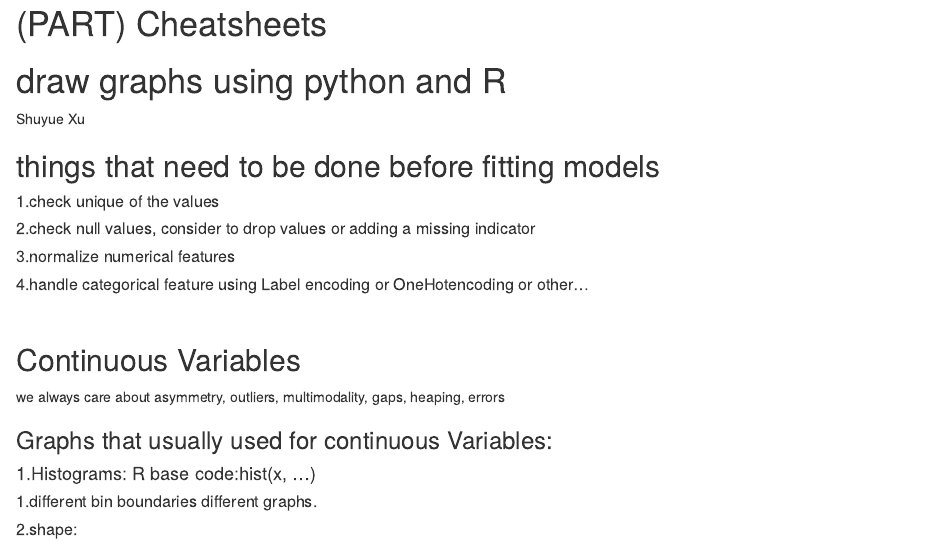
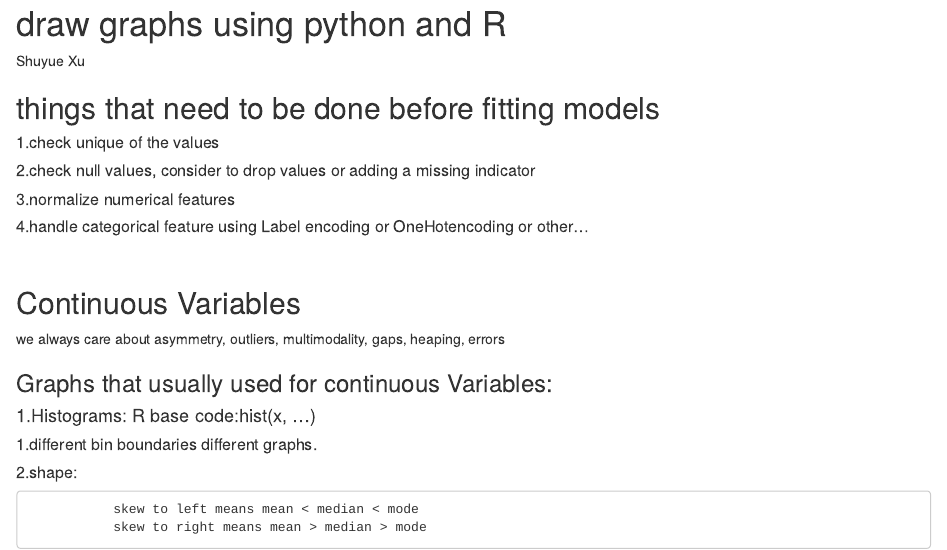
Before and after one commit to jtr13/cc21fall2, an R Markdown document (concept_r_python_cheatsheet.Rmd): the page in a window 1100 px wide, from its top. Rendered offline with R 4.5, knitr and Pandoc, with nearby package versions; drawn as R Markdown's standard HTML page in place of the format the file asks for.

Commit message:
Add files via upload

```diff
--- a/concept_r_python_cheatsheet.Rmd
+++ b/concept_r_python_cheatsheet.Rmd
@@ -1,5 +1,3 @@
-# (PART) Cheatsheets {-}
-
 # draw graphs using python and R
 
 Shuyue Xu
```
